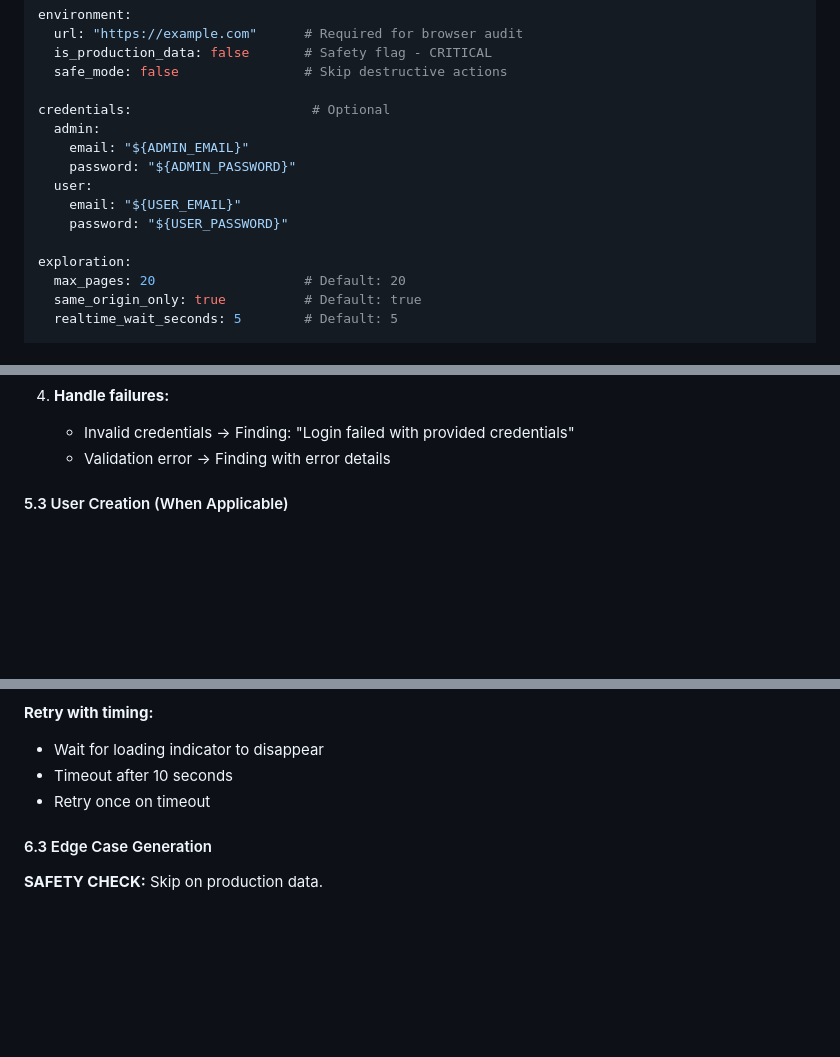
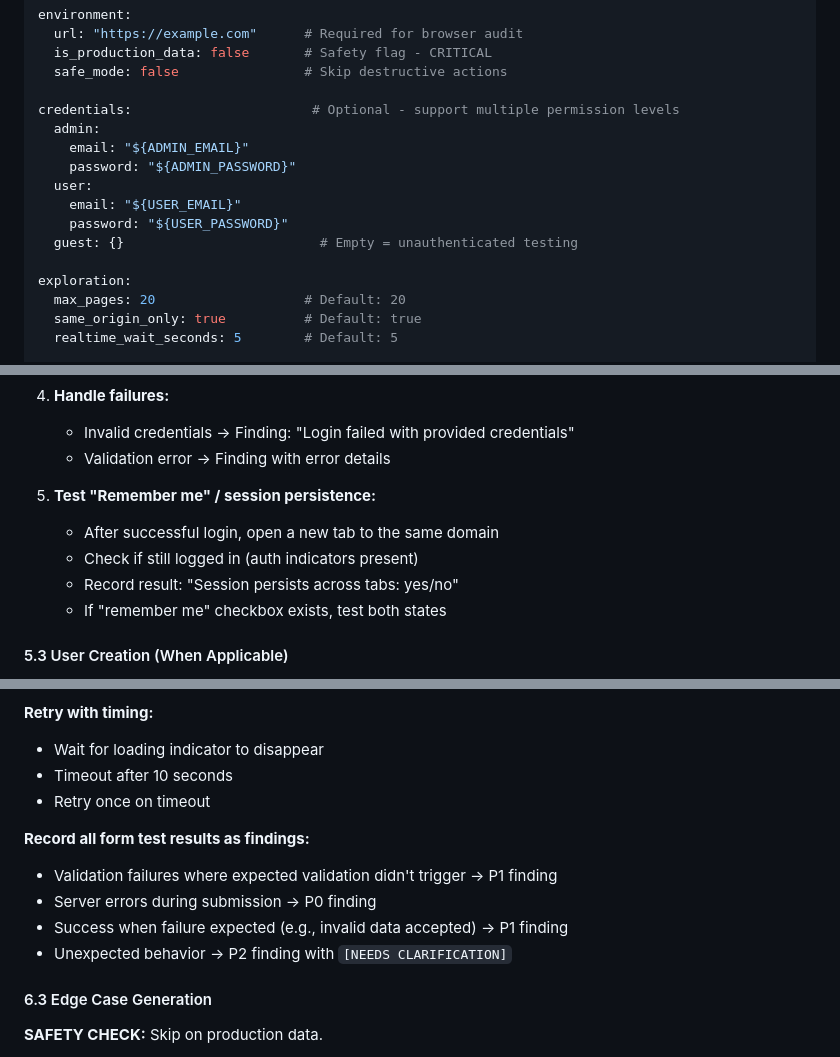
Before and after one commit to McSchnizzle/project-completion-agent, a Markdown page: skill/SKILL_INSTRUCTIONS.md, 3 parts joined by grey strips. Rendered like a GitHub page; blank space fills up the shorter version.

```diff
--- a/skill/SKILL_INSTRUCTIONS.md
+++ b/skill/SKILL_INSTRUCTIONS.md
@@ -54,13 +54,14 @@ environment:
   is_production_data: false       # Safety flag - CRITICAL
   safe_mode: false                # Skip destructive actions
 
-credentials:                       # Optional
+credentials:                       # Optional - support multiple permission levels
   admin:
     email: "${ADMIN_EMAIL}"
     password: "${ADMIN_PASSWORD}"
   user:
     email: "${USER_EMAIL}"
     password: "${USER_PASSWORD}"
+  guest: {}                         # Empty = unauthenticated testing
 
 exploration:
   max_pages: 20                   # Default: 20
@@ -313,6 +327,12 @@ When audit is paused (waiting for manual action like OAuth):
 4. **Handle failures:**
    - Invalid credentials → Finding: "Login failed with provided credentials"
    - Validation error → Finding with error details
+
+5. **Test "Remember me" / session persistence:**
+   - After successful login, open a new tab to the same domain
+   - Check if still logged in (auth indicators present)
+   - Record result: "Session persists across tabs: yes/no"
+   - If "remember me" checkbox exists, test both states
 
 #### 5.3 User Creation (When Applicable)
 
@@ -425,6 +461,12 @@ For each discovered form, run test suite:
 - Timeout after 10 seconds
 - Retry once on timeout
 
+**Record all form test results as findings:**
+- Validation failures where expected validation didn't trigger → P1 finding
+- Server errors during submission → P0 finding
+- Success when failure expected (e.g., invalid data accepted) → P1 finding
+- Unexpected behavior → P2 finding with `[NEEDS CLARIFICATION]`
+
 #### 6.3 Edge Case Generation
 
 **SAFETY CHECK:** Skip on production data.
```
Also changed, not shown: other parts of skill/SKILL_INSTRUCTIONS.md (+96 -16 lines).
